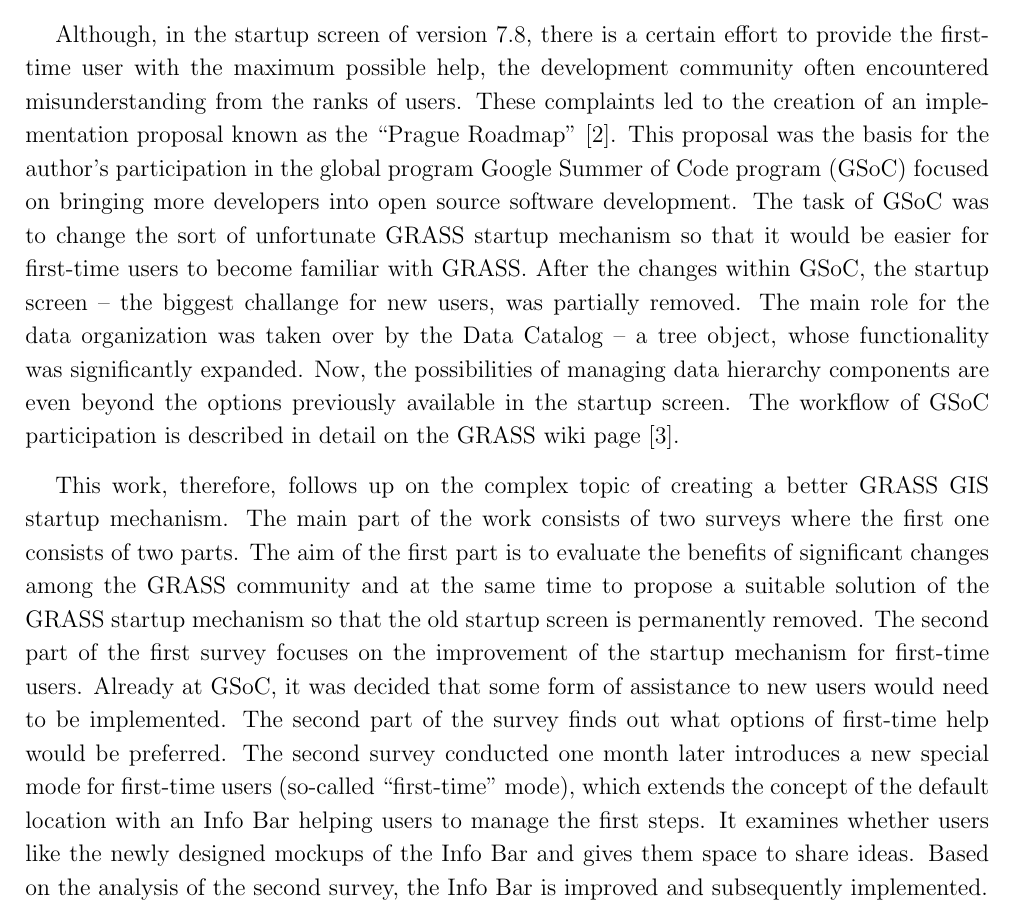
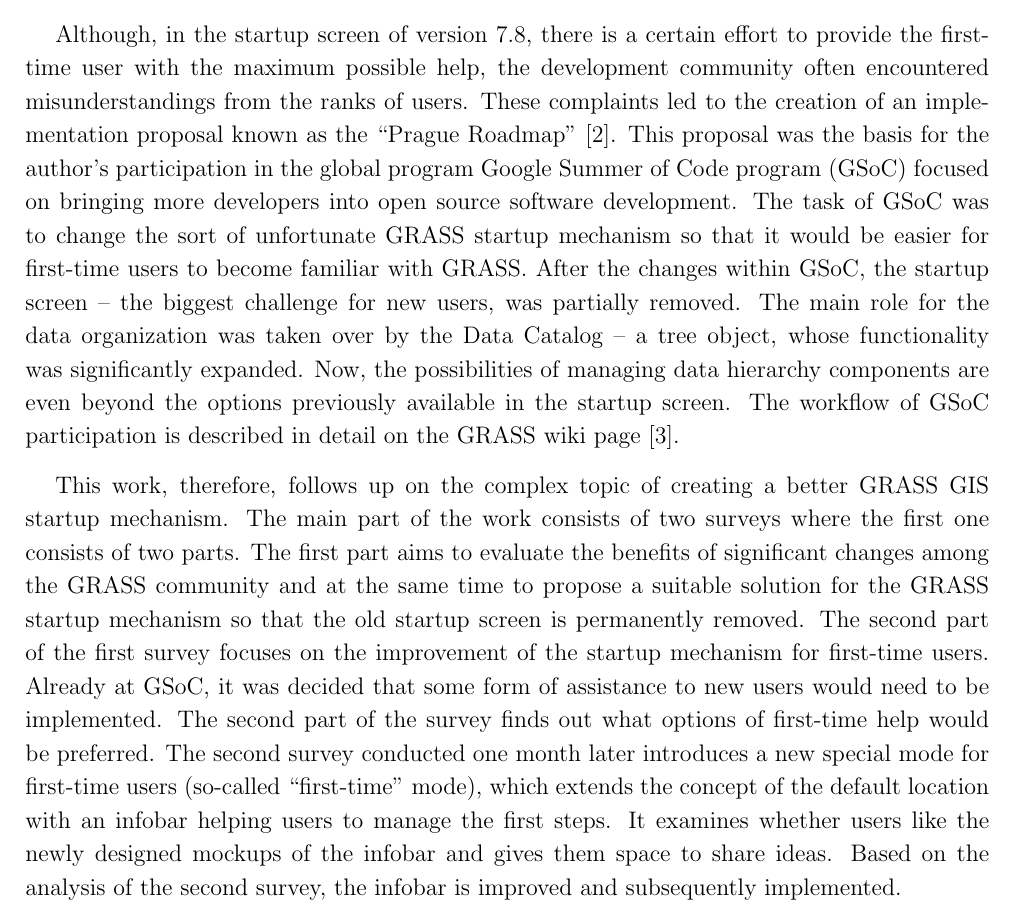
Before and after one commit to ctu-geoforall-lab-projects/dp-kladivova-2021, a LaTeX document (text/linda-kladivova-dp-2021.tex): part of page 17 of 130, cut so that both start at the same text. Compiled offline with pdfLaTeX.

Commit message:
Introdution 1.0 - improvements, english

```diff
--- a/text/linda-kladivova-dp-2021.tex
+++ b/text/linda-kladivova-dp-2021.tex
@@ -280,19 +280,19 @@
 \noindent According to the evaluation of the GISGeography journal
 \cite{gisgeography}, GRASS GIS (Geographic Resources Analysis Support
 System) is one of the best software we can meet in the world of
-open-source software focused on Geographic Information System (GIS) in
-terms of numerical analysis. The history of GRASS, built for vector
+open-source software focused on Geographic Information System (GIS)
+in terms of numerical analysis. The history of GRASS, built for vector
 and raster geospatial management, geoprocessing, spatial modeling, and
 visualization, dates back to 1982 when its development was started by
-the United States military. At the time of writing this thesis, the
-current stable version of the software is version 7.8, but as the
-number suggests, the planned version 8.0, which will be released in
-the spring of 2021, will introduce major changes. They are going to be
-largely related to the GRASS graphical user interface (GUI).
+the United States military. At the time of writing this thesis, the current
+stable version of the software is version 7.8, but as the number
+suggests, the planned version 8.0, which will be released in the spring
+ of 2021, will introduce major changes. They are going to be largely
+ related to the GRASS graphical user interface (GUI).
 
 Although, in the startup screen of version 7.8, there is a certain
 effort to provide the first-time user with the maximum possible help,
-the development community often encountered misunderstanding from the
+the development community often encountered misunderstandings from the
 ranks of users. These complaints led to the creation of an
 % ML: Prague Roadmap could be in quotes, but for sure - reference is missing
 % LK: Reference and quotes added
@@ -309,26 +309,26 @@
 would be easier for first-time users to become familiar with
 GRASS. After the changes within GSoC, the startup screen -- the
 % ML: find better word that "trick"
-% LK: Changed to ``challange''
-biggest challange for new users, was partially removed. The main role for
+% LK: Changed to ``challenge''
+biggest challenge for new users, was partially removed. The main role for
 the data organization was taken over by the Data Catalog -- a tree
 object, whose functionality was significantly expanded. Now, the
 possibilities of managing data hierarchy components are even beyond
 the options previously available in the startup screen.
-% citation added
+% LK: citation added
 The workflow of GSoC participation is described in detail on the
 GRASS wiki page \cite{gsoc}.
 
 This work, therefore, follows up on the complex topic of creating a
 better GRASS GIS startup mechanism. The main part of the work consists
-of two surveys where the first one consists of two parts. The aim of
-the first part is to evaluate the benefits of significant changes
+of two surveys where the first one consists of two parts. The first part aims
+to evaluate the benefits of significant changes
 % ML: replace "final" with more suitable word (final is never final;-)
 % LK: replaced by suitable
 among the GRASS community and at the same time to propose a suitable
 % ML: for "existing" user - what does it mean?
 % LK:  ``for "existing" user'' removed
-solution of the GRASS startup mechanism so that
+solution for the GRASS startup mechanism so that
 the old startup screen is permanently removed. The second part of the
 first survey focuses on the improvement of the startup mechanism for
 first-time users. Already at GSoC, it was decided that some form of
@@ -336,10 +336,10 @@
 of the survey finds out what options of first-time help would be
 preferred. The second survey conducted one month later introduces a
 new special mode for first-time users (so-called ``first-time'' mode), which
-extends the concept of the default location with an Info Bar helping
+extends the concept of the default location with an infobar helping
 users to manage the first steps. It examines whether users like the
-newly designed mockups of the Info Bar and gives them space to share
-ideas. Based on the analysis of the second survey, the Info Bar is
+newly designed mockups of the infobar and gives them space to share
+ideas. Based on the analysis of the second survey, the infobar is
 improved and subsequently implemented.
 
 \newpage
```
